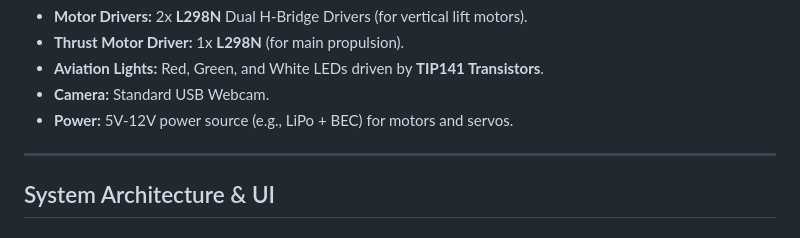
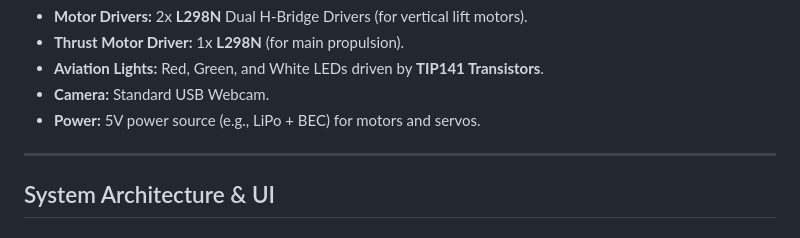
Before and after one commit to Olegghhhh/Remote-Drone-Control-System, a Markdown page: README.md, the part around the change. Drawn GitHub-style.

Commit message:
Update power source requirement to 5V

```diff
--- a/README.md
+++ b/README.md
@@ -103,7 +103,7 @@ This separation ensures that a spike in the Computer Vision processing load **wi
   * **Thrust Motor Driver:** 1x **L298N** (for main propulsion).
   * **Aviation Lights:** Red, Green, and White LEDs driven by **TIP141 Transistors**.
   * **Camera:** Standard USB Webcam.
-  * **Power:** 5V-12V power source (e.g., LiPo + BEC) for motors and servos.
+  * **Power:** 5V power source (e.g., LiPo + BEC) for motors and servos.
 
 -----
 
```
